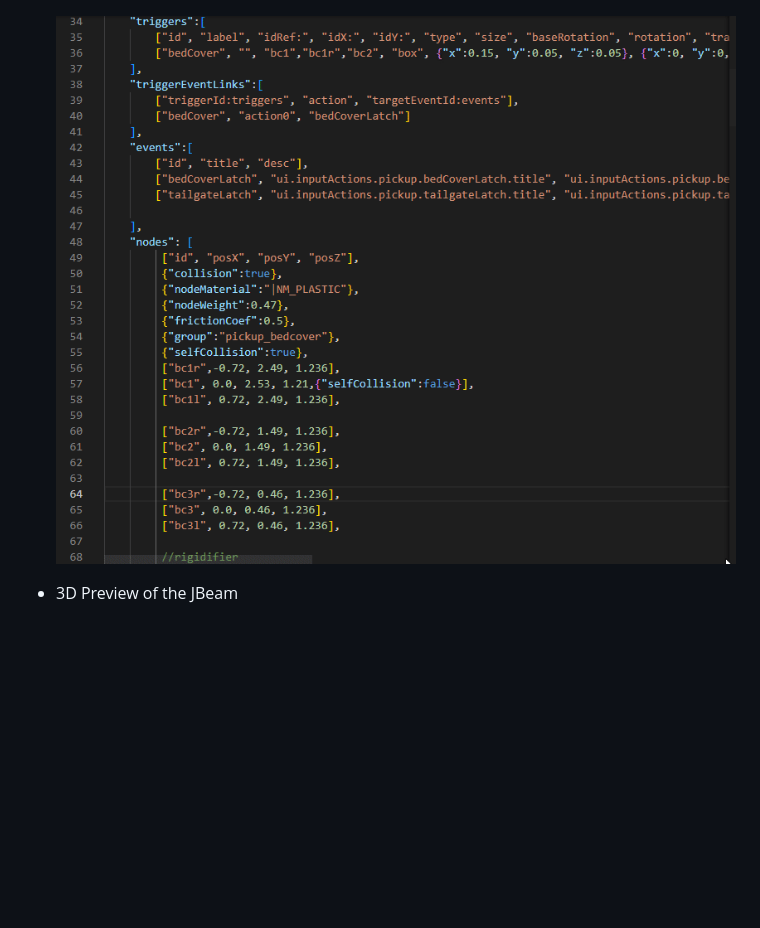
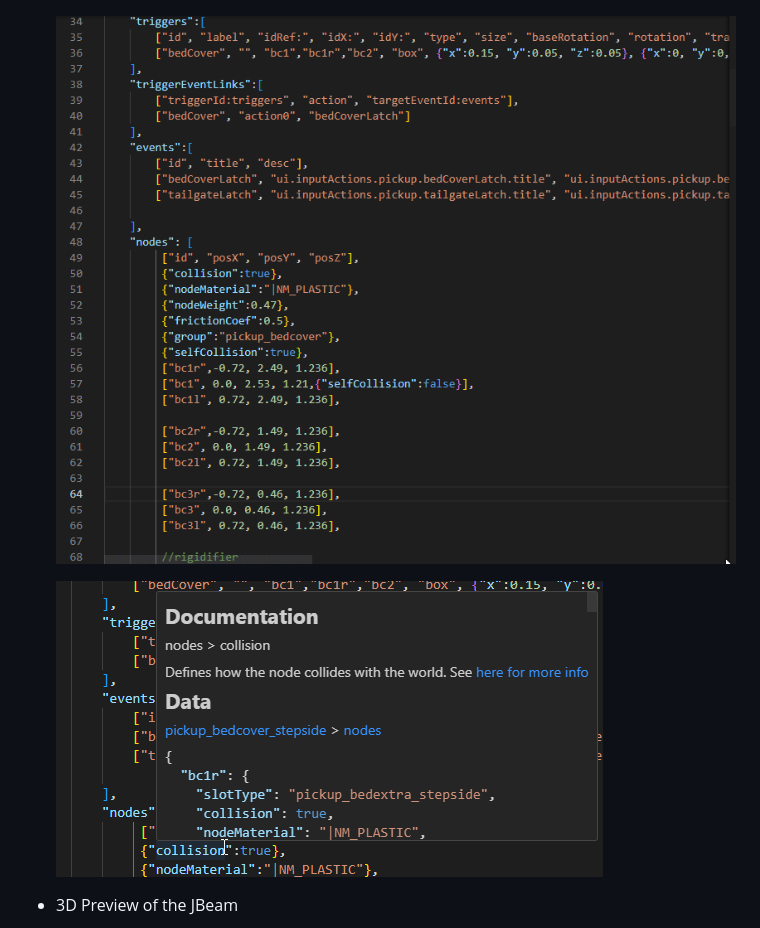
Before and after one commit to BeamNG/vscode-jbeam-editor, a Markdown page: README.md, the part around the change. Rendered like a GitHub page; pictures changed too: assets/hoverDocs.png (added); blank space fills up the shorter version.

Commit message:
starting of documentation system for hover

```diff
--- a/README.md
+++ b/README.md
@@ -26,7 +26,9 @@ This is the README for your extension "jbeam-editor". After writing up a brief d
 
   ![Hover](assets/hover.png)
 
-  ![Hover](assets/hoverBreadcrumbs.gif)
+  ![Hover breadcrumbs](assets/hoverBreadcrumbs.gif)
+
+  ![Hover documentation](assets/hoverDocs.png)
 
 * 3D Preview of the JBeam
 
```
Also changed, not shown: image.png (added), 3 other files.
